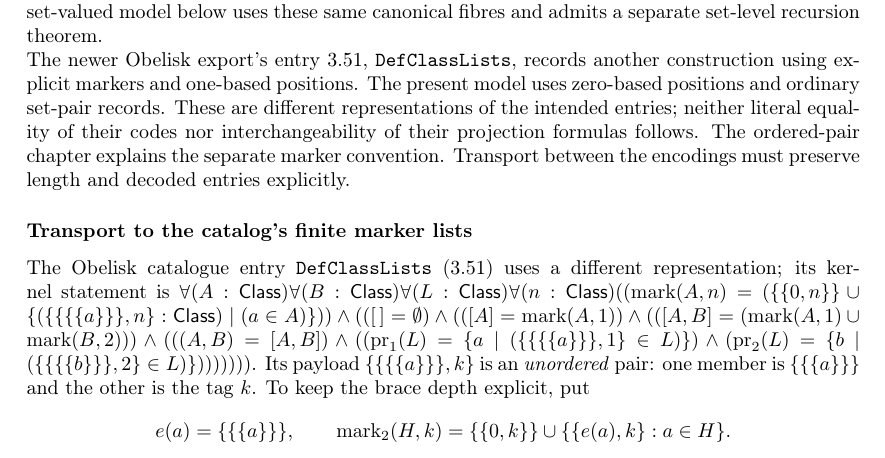
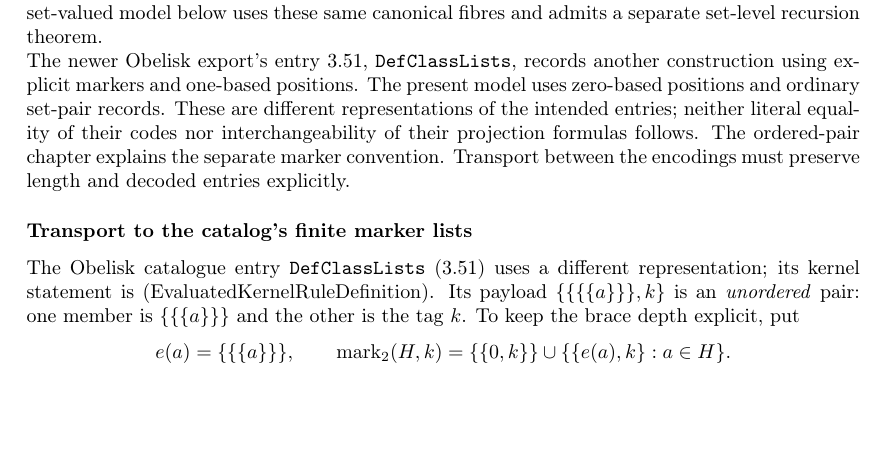
Before and after one commit to georgydunaev/foundations, a LaTeX thesis (001_foundations.tex, which reads generated/latex/DefClassLists.tex): part of page 156 of 394, cut so that both start at the same text, the shorter picture padded with empty space. Compiled offline with pdfLaTeX.

Commit message:
generated/latex refreshed from the export of set_theory_prover cc1b99d
Co-Authored-By: Claude Opus 5.5 <noreply@anthropic.com>

```diff
--- a/generated/latex/DefClassLists.tex
+++ b/generated/latex/DefClassLists.tex
@@ -1,5 +1,5 @@
 % AUTO-GENERATED FILE -- DO NOT EDIT BY HAND (GitLab #8088)
-% Entry: DefClassLists (3.51 -- General definition of lists of classes which applicable not only for sets, but for proper classes too)
+% Entry: DefClassLists (3.51 -- Lists of classes (also of proper classes))
 % Kind: Definition | Verification: Definitional (Kernel AST)
 % Generator: set_theory_prover/program/ast_linked_printer.ML via export_theory_db.ML
-\ensuremath{\forall ( A : \mathsf{Class} ) \forall ( B : \mathsf{Class} ) \forall ( L : \mathsf{Class} ) \forall ( n : \mathsf{Class} ) ( ( \mathrm{mark} ( A , n )  =  ( \{ \{ 0 , n \} \}  \cup  \{ ( \{ \{ \{ \{ a \} \} \} , n \} : \mathsf{Class} )   \mid  ( a  \in  A ) \} ) )  \land  ( ( [\,]  =  \emptyset )  \land  ( ( [ A ]  =  \mathrm{mark} ( A , 1 ) )  \land  ( ( [ A , B ]  =  ( \mathrm{mark} ( A , 1 )  \cup  \mathrm{mark} ( B , 2 ) ) )  \land  ( ( ( A , B )  =  [ A , B ] )  \land  ( ( \mathrm{pr}_1 ( L )  =  \{ a   \mid  ( \{ \{ \{ \{ a \} \} \} , 1 \}  \in  L ) \} )  \land  ( \mathrm{pr}_2 ( L )  =  \{ b   \mid  ( \{ \{ \{ \{ b \} \} \} , 2 \}  \in  L ) \} ) ) ) ) ) ) )}%
+\ensuremath{( \mathrm{Evaluated}  \mathrm{Kernel}  \mathrm{Rule}  \mathrm{Definition} )}%
```
Also changed, not shown: generated/latex/DefKuratowskiPair.tex (+1 -1 lines).
